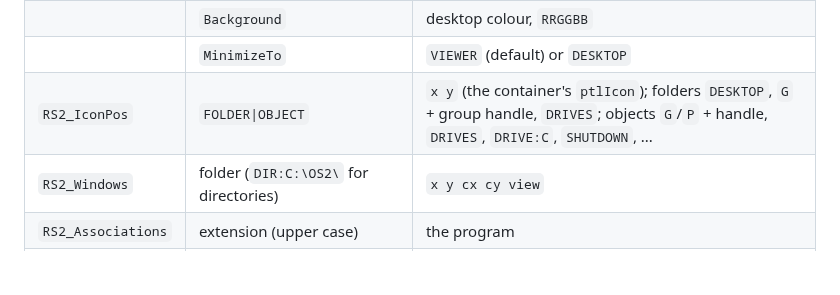
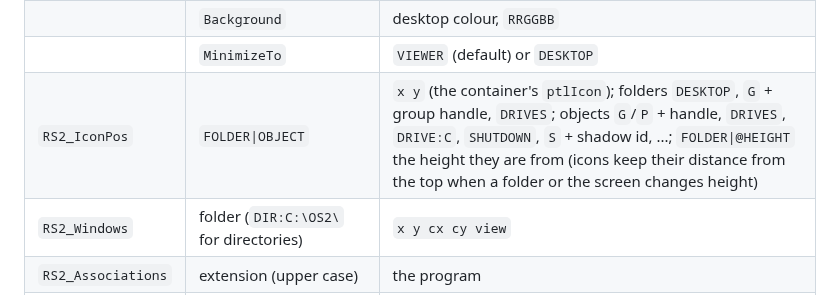
Before and after one commit to dparnell/rs-2, a Markdown page: docs/PM.md, the part around the change. GitHub-like rendering; blank space fills up the shorter version.

Commit message:
Docs: RS2_IconPos @HEIGHT
Co-Authored-By: Claude Opus 5.5 <noreply@anthropic.com>

```diff
--- a/docs/PM.md
+++ b/docs/PM.md
@@ -1361,7 +1361,7 @@ has no call to rename one).
 | | `NextShadow` | the next shadow id (hex) |
 | | `Background` | desktop colour, `RRGGBB` |
 | | `MinimizeTo` | `VIEWER` (default) or `DESKTOP` |
-| `RS2_IconPos` | `FOLDER\|OBJECT` | `x y` (the container's `ptlIcon`); folders `DESKTOP`, `G` + group handle, `DRIVES`; objects `G`/`P` + handle, `DRIVES`, `DRIVE:C`, `SHUTDOWN`, ... |
+| `RS2_IconPos` | `FOLDER\|OBJECT` | `x y` (the container's `ptlIcon`); folders `DESKTOP`, `G` + group handle, `DRIVES`; objects `G`/`P` + handle, `DRIVES`, `DRIVE:C`, `SHUTDOWN`, `S` + shadow id, ...; `FOLDER\|@HEIGHT` the height they are from (icons keep their distance from the top when a folder or the screen changes height) |
 | `RS2_Windows` | folder (`DIR:C:\OS2\` for directories) | `x y cx cy view` |
 | `RS2_Associations` | extension (upper case) | the program |
 | `RS2_Shadows` | `S` + id (8 hex digits) | the folder (`DESKTOP`, `G` + group handle, `DIR:` + directory), a tab, the object: a full path or an object id (`P`/`G` + handle, `DRIVES`, `DRIVE:C`, `MINIMIZED`, `WINLIST`, `SHUTDOWN`) |
```
